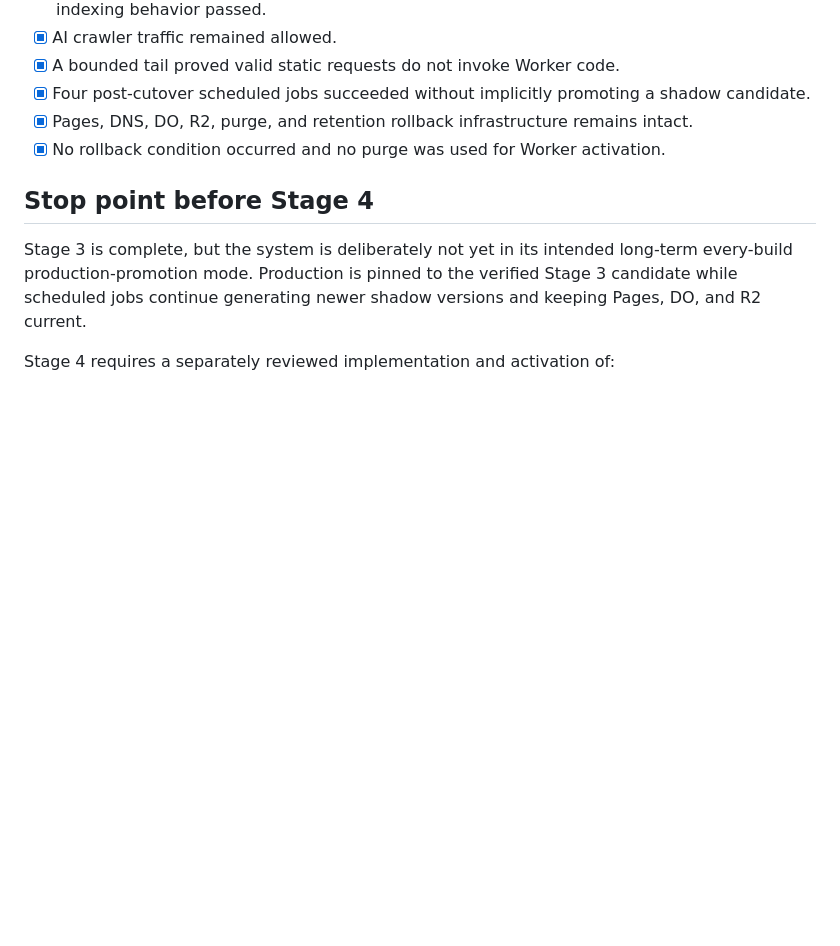
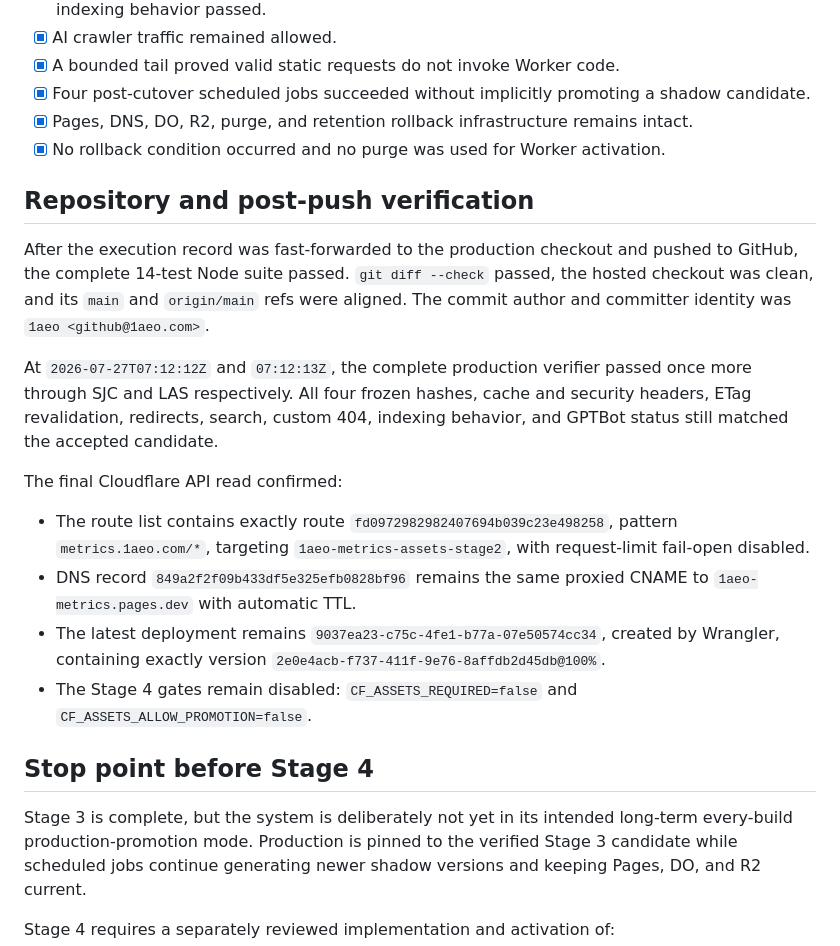
Before and after one commit to 1aeo/allium-deploy, a Markdown page: docs/WORKERS_STATIC_ASSETS_STAGE3_EXECUTION.md, the part around the change. Rendered like a GitHub page; blank space fills up the shorter version.

Commit message:
docs: finalize stage3 verification

```diff
--- a/docs/WORKERS_STATIC_ASSETS_STAGE3_EXECUTION.md
+++ b/docs/WORKERS_STATIC_ASSETS_STAGE3_EXECUTION.md
@@ -284,6 +284,33 @@ The final Stage 3 control-plane audit at `2026-07-27T07:04:01Z` found:
 - [x] No rollback condition occurred and no purge was used for Worker
   activation.
 
+## Repository and post-push verification
+
+After the execution record was fast-forwarded to the production checkout and
+pushed to GitHub, the complete 14-test Node suite passed. `git diff --check`
+passed, the hosted checkout was clean, and its `main` and `origin/main` refs
+were aligned. The commit author and committer identity was
+`1aeo <github@1aeo.com>`.
+
+At `2026-07-27T07:12:12Z` and `07:12:13Z`, the complete production verifier
+passed once more through SJC and LAS respectively. All four frozen hashes,
+cache and security headers, ETag revalidation, redirects, search, custom 404,
+indexing behavior, and GPTBot status still matched the accepted candidate.
+
+The final Cloudflare API read confirmed:
+
+- The route list contains exactly route
+  `fd0972982982407694b039c23e498258`, pattern `metrics.1aeo.com/*`, targeting
+  `1aeo-metrics-assets-stage2`, with request-limit fail-open disabled.
+- DNS record `849a2f2f09b433df5e325efb0828bf96` remains the same proxied CNAME to
+  `1aeo-metrics.pages.dev` with automatic TTL.
+- The latest deployment remains
+  `9037ea23-c75c-4fe1-b77a-07e50574cc34`, created by Wrangler, containing
+  exactly version `2e0e4acb-f737-411f-9e76-8affdb2d45db@100%`.
+- The Stage 4 gates remain disabled:
+  `CF_ASSETS_REQUIRED=false` and
+  `CF_ASSETS_ALLOW_PROMOTION=false`.
+
 ## Stop point before Stage 4
 
 Stage 3 is complete, but the system is deliberately not yet in its intended
```
